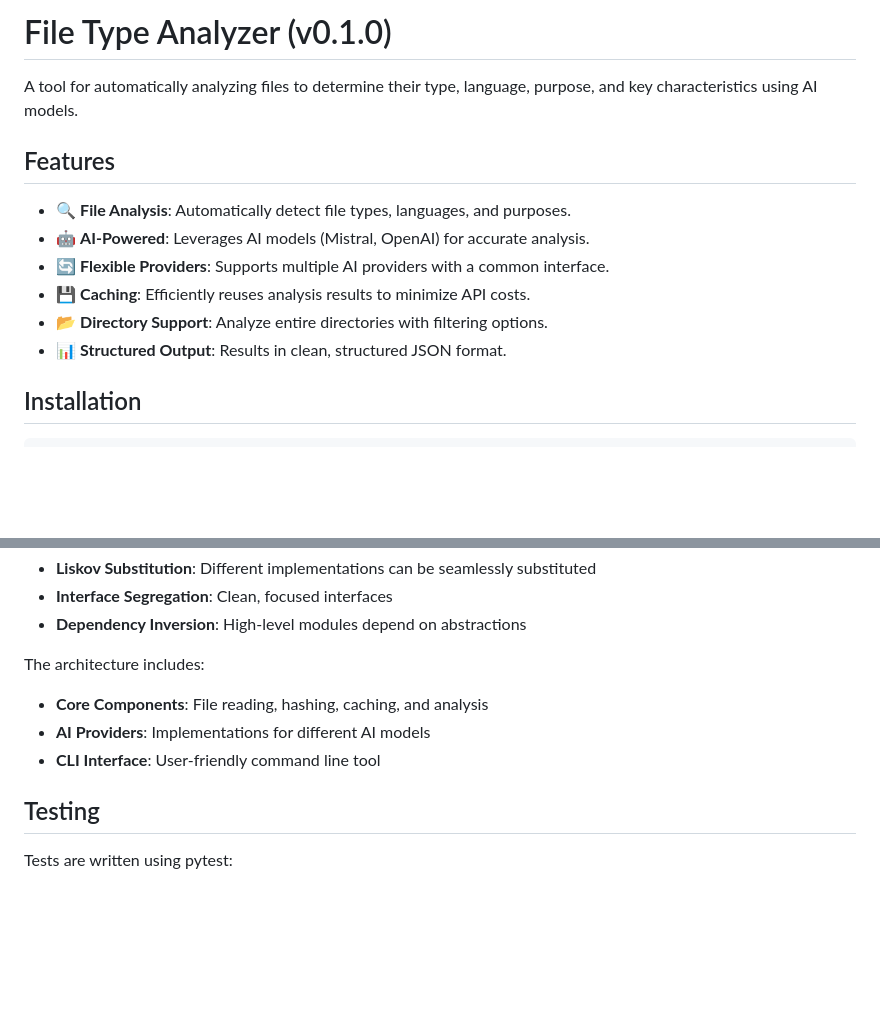
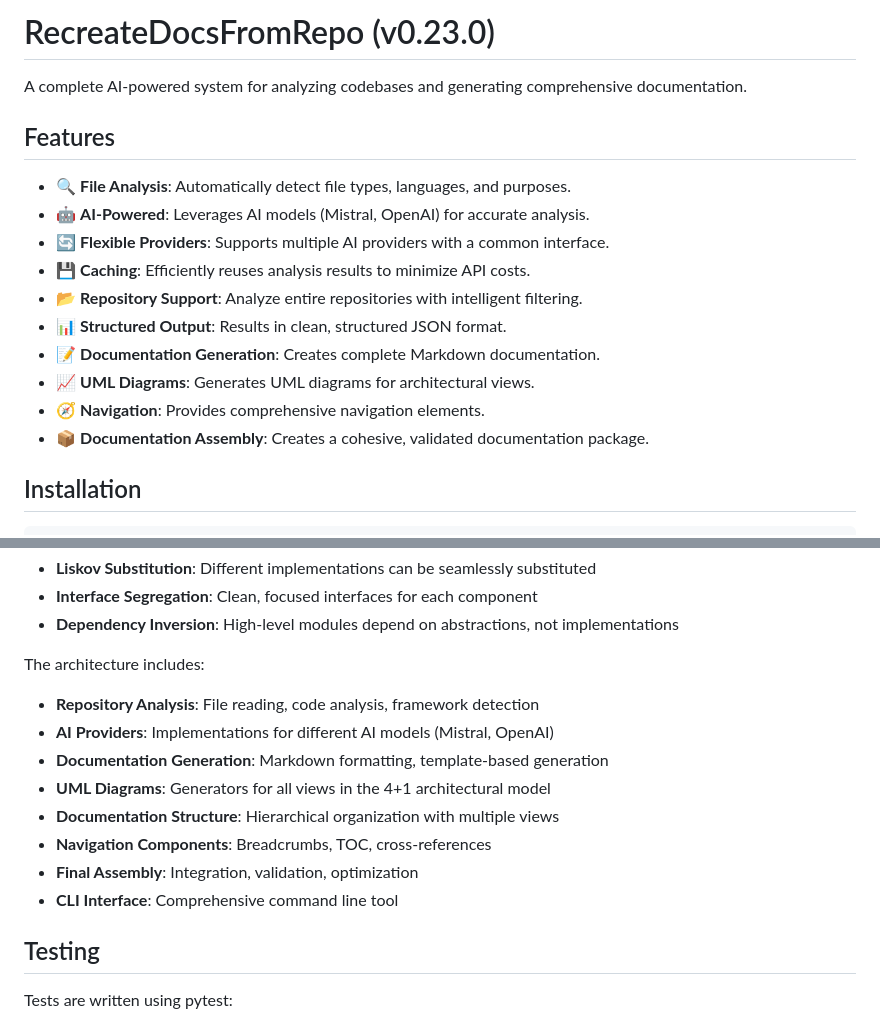
Before and after one commit to o2alexanderfedin/RecreateDocsFromRepo, a Markdown page: README.md, 2 parts joined by grey strips. GitHub-like rendering; blank space fills up the shorter version.

```diff
--- a/README.md
+++ b/README.md
@@ -1,6 +1,6 @@
-# File Type Analyzer (v0.1.0)
+# RecreateDocsFromRepo (v0.23.0)
 
-A tool for automatically analyzing files to determine their type, language, purpose, and key characteristics using AI models.
+A complete AI-powered system for analyzing codebases and generating comprehensive documentation.
 
 ## Features
 
@@ -8,8 +8,12 @@ A tool for automatically analyzing files to determine their type, language, purp
 - 🤖 **AI-Powered**: Leverages AI models (Mistral, OpenAI) for accurate analysis.
 - 🔄 **Flexible Providers**: Supports multiple AI providers with a common interface.
 - 💾 **Caching**: Efficiently reuses analysis results to minimize API costs.
-- 📂 **Directory Support**: Analyze entire directories with filtering options.
+- 📂 **Repository Support**: Analyze entire repositories with intelligent filtering.
 - 📊 **Structured Output**: Results in clean, structured JSON format.
+- 📝 **Documentation Generation**: Creates complete Markdown documentation.
+- 📈 **UML Diagrams**: Generates UML diagrams for architectural views.
+- 🧭 **Navigation**: Provides comprehensive navigation elements.
+- 📦 **Documentation Assembly**: Creates a cohesive, validated documentation package.
 
 ## Installation
 
@@ -91,12 +133,17 @@ This project follows SOLID principles:
 - **Liskov Substitution**: Different implementations can be seamlessly substituted
-- **Interface Segregation**: Clean, focused interfaces
-- **Dependency Inversion**: High-level modules depend on abstractions
+- **Interface Segregation**: Clean, focused interfaces for each component
+- **Dependency Inversion**: High-level modules depend on abstractions, not implementations
 
 The architecture includes:
 
-- **Core Components**: File reading, hashing, caching, and analysis
-- **AI Providers**: Implementations for different AI models
-- **CLI Interface**: User-friendly command line tool
+- **Repository Analysis**: File reading, code analysis, framework detection
+- **AI Providers**: Implementations for different AI models (Mistral, OpenAI)
+- **Documentation Generation**: Markdown formatting, template-based generation
+- **UML Diagrams**: Generators for all views in the 4+1 architectural model
+- **Documentation Structure**: Hierarchical organization with multiple views
+- **Navigation Components**: Breadcrumbs, TOC, cross-references
+- **Final Assembly**: Integration, validation, optimization
+- **CLI Interface**: Comprehensive command line tool
 
 ## Testing
 
```
Also changed, not shown: other parts of README.md (+58 -20 lines).
